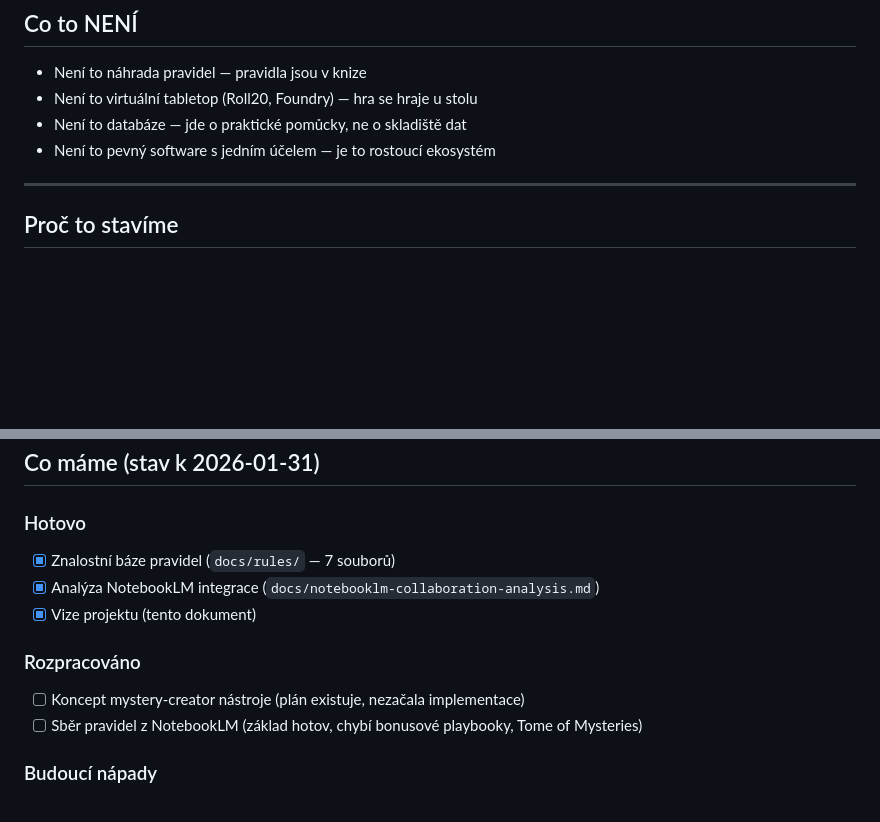
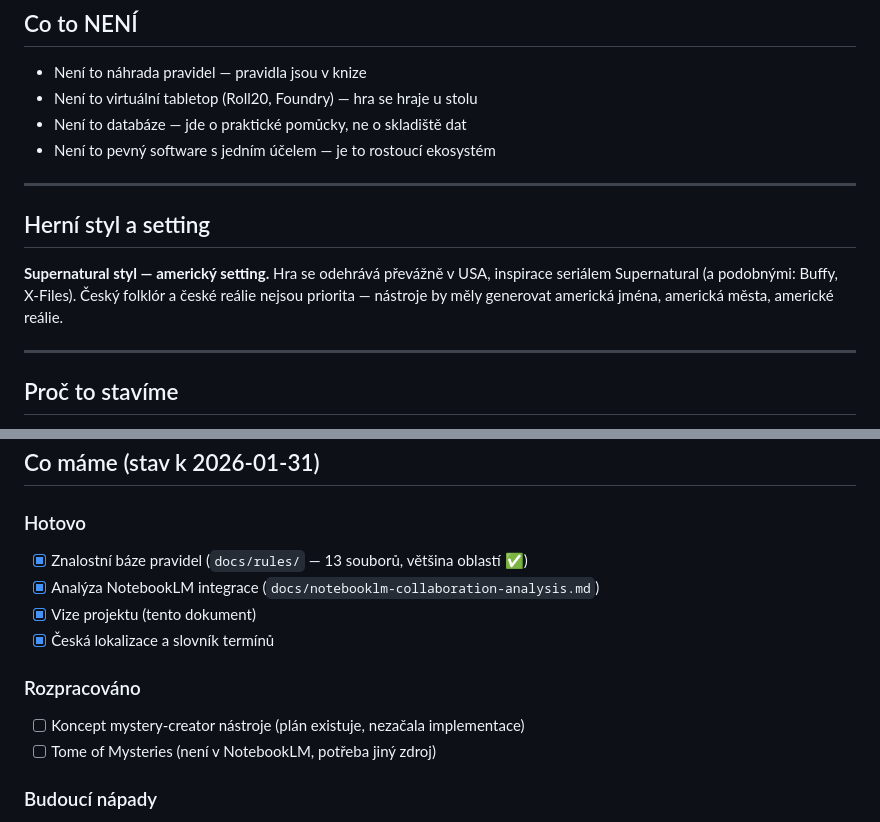
Before and after one commit to Brux-cz/motw-tools, a Markdown page: VISION.md, 2 parts joined by grey strips. Drawn GitHub-style; blank space fills up the shorter version.

Commit message:
Set American/Supernatural setting as primary game style
User preference: US-based setting inspired by Supernatural.
Updated VISION with setting info and current project status
(13 rule files completed).

https://claude.ai/code/session_018PtpmjvMNkiFLqCPgL1cJy

```diff
--- a/VISION.md
+++ b/VISION.md
@@ -24,6 +24,15 @@ generátor, referenční příručka a pomocník v jednom.
 - Není to virtuální tabletop (Roll20, Foundry) — hra se hraje u stolu
 - Není to databáze — jde o praktické pomůcky, ne o skladiště dat
 - Není to pevný software s jedním účelem — je to rostoucí ekosystém
+
+---
+
+## Herní styl a setting
+
+**Supernatural styl — americký setting.** Hra se odehrává převážně v USA,
+inspirace seriálem Supernatural (a podobnými: Buffy, X-Files). Český folklór
+a české reálie nejsou priorita — nástroje by měly generovat americká jména,
+americká města, americké reálie.
 
 ---
 
@@ -106,13 +115,14 @@ Rychlé CLI nástroje pro přípravu hry:
 ## Co máme (stav k 2026-01-31)
 
 ### Hotovo
-- [x] Znalostní báze pravidel (`docs/rules/` — 7 souborů)
+- [x] Znalostní báze pravidel (`docs/rules/` — 13 souborů, většina oblastí ✅)
 - [x] Analýza NotebookLM integrace (`docs/notebooklm-collaboration-analysis.md`)
 - [x] Vize projektu (tento dokument)
+- [x] Česká lokalizace a slovník termínů
 
 ### Rozpracováno
 - [ ] Koncept mystery-creator nástroje (plán existuje, nezačala implementace)
-- [ ] Sběr pravidel z NotebookLM (základ hotov, chybí bonusové playbooky, Tome of Mysteries)
+- [ ] Tome of Mysteries (není v NotebookLM, potřeba jiný zdroj)
 
 ### Budoucí nápady
 - [ ] Randomizér příšer
```
